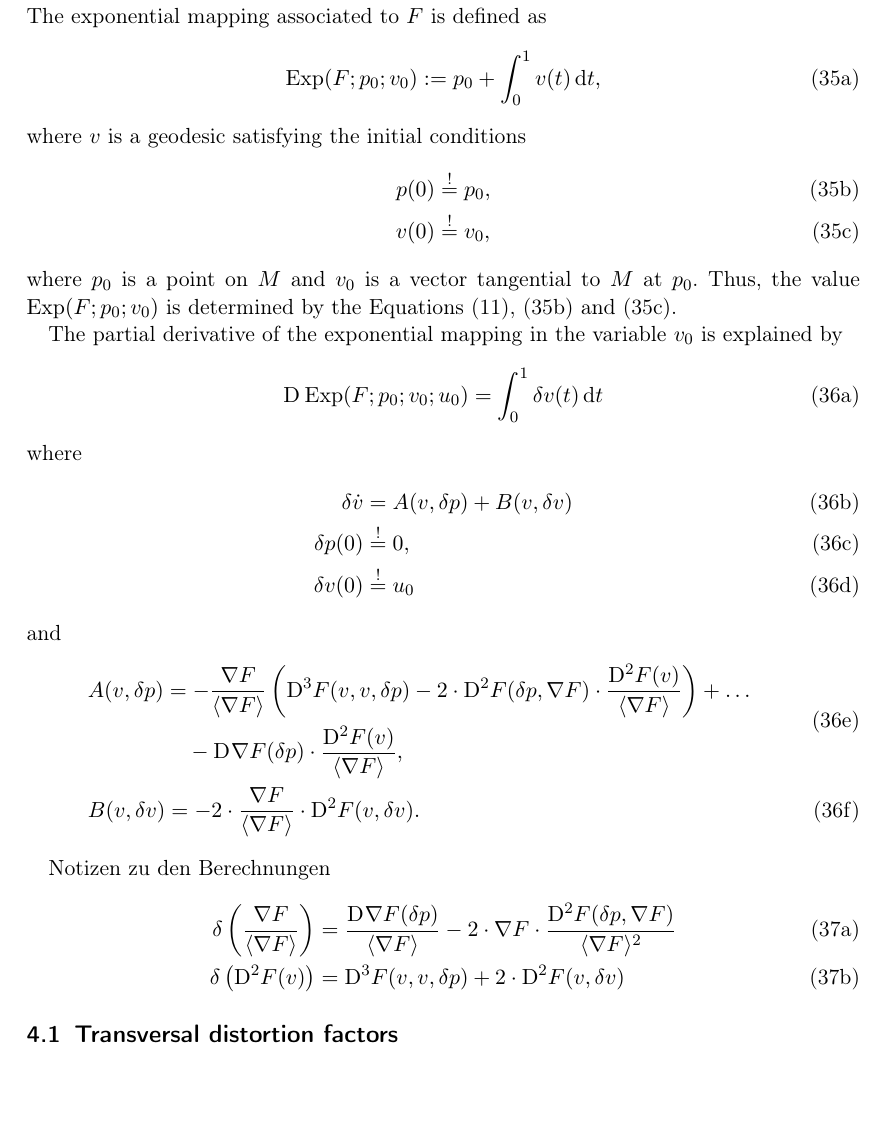
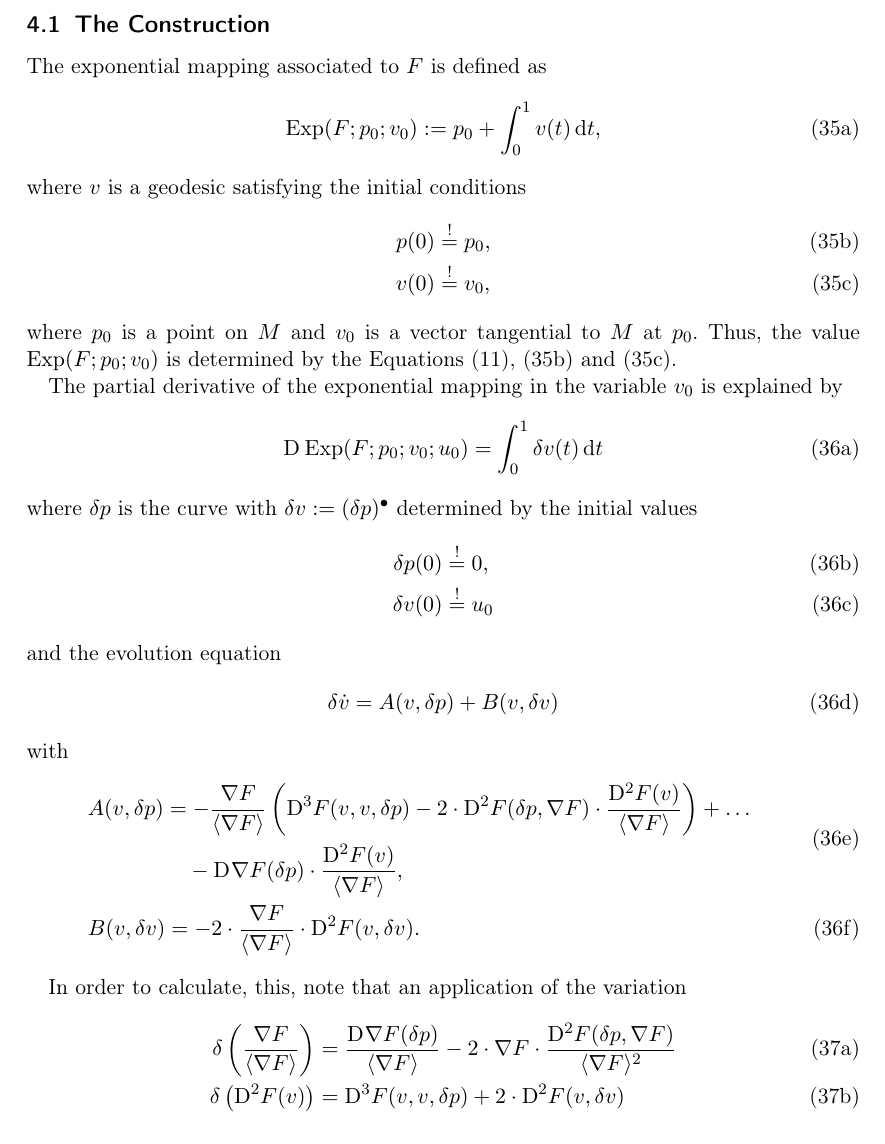
Before and after one commit to theRealTiller/awe-analysis, a LaTeX document (geisf.tex, which reads document/sections/exponential.tex): part of page 5 of 8, cut at the place of the change, the shorter picture padded with empty space. Compiled offline with pdfLaTeX.

```diff
--- a/document/sections/exponential.tex
+++ b/document/sections/exponential.tex
@@ -1,4 +1,9 @@
-\section{Exponential Mapping}
+\section{The Exponential Mapping and its First Derivative}
+
+
+
+\subsection{The Construction}
+
 
 The exponential mapping associated to $ F $ is defined as
 \begin{subequations}
@@ -32,17 +37,22 @@
         \int^1_0 \delta v( t ) \intd{ t }
         \label{def:dgem:a}
     \end{align}
-    where
+    where $ \delta p $ is the curve
+    with $ \delta v  :=  ( \delta p)^\bullet $
+    determined by the initial values
     \begin{align}
-        \delta \dot{ v }   &=
-        A( v, \delta p )  +  B( v, \delta v )
-        \label{def:dgem:b}\\
         \delta p( 0 )  &\overset{ ! }{ = }  0,
         \label{def:dgem:c}\\
         \delta v( 0 )  &\overset{ ! }{ = }  u_0
         \label{def:dgem:d}
     \end{align}
-    and
+    and the evolution equation
+    \begin{align}
+        \delta \dot{ v }   &=
+        A( v, \delta p )  +  B( v, \delta v )
+        \label{def:dgem:b}
+    \end{align}
+    with
     \begin{align}
         &\begin{aligned}
             A( v, \delta p )   &=
@@ -62,8 +72,8 @@
 \end{subequations}
 
 
-
-Notizen zu den Berechnungen
+In order to calculate, this,
+note that an application of the variation
 \begin{subequations}
     \begin{align}
     \delta \left( \frac{ \grad{ F } }{ \skaq{ \grad{ F } } } \right)  &=
@@ -77,7 +87,7 @@
 \end{subequations}
 
 
-\subsection{Transversal distortion factors}
+\subsection{Transversal Directional Derivatives}
 
 
 Transversals property
```
Also changed, not shown: document/sections/exponential.tex (13 more changed lines).
